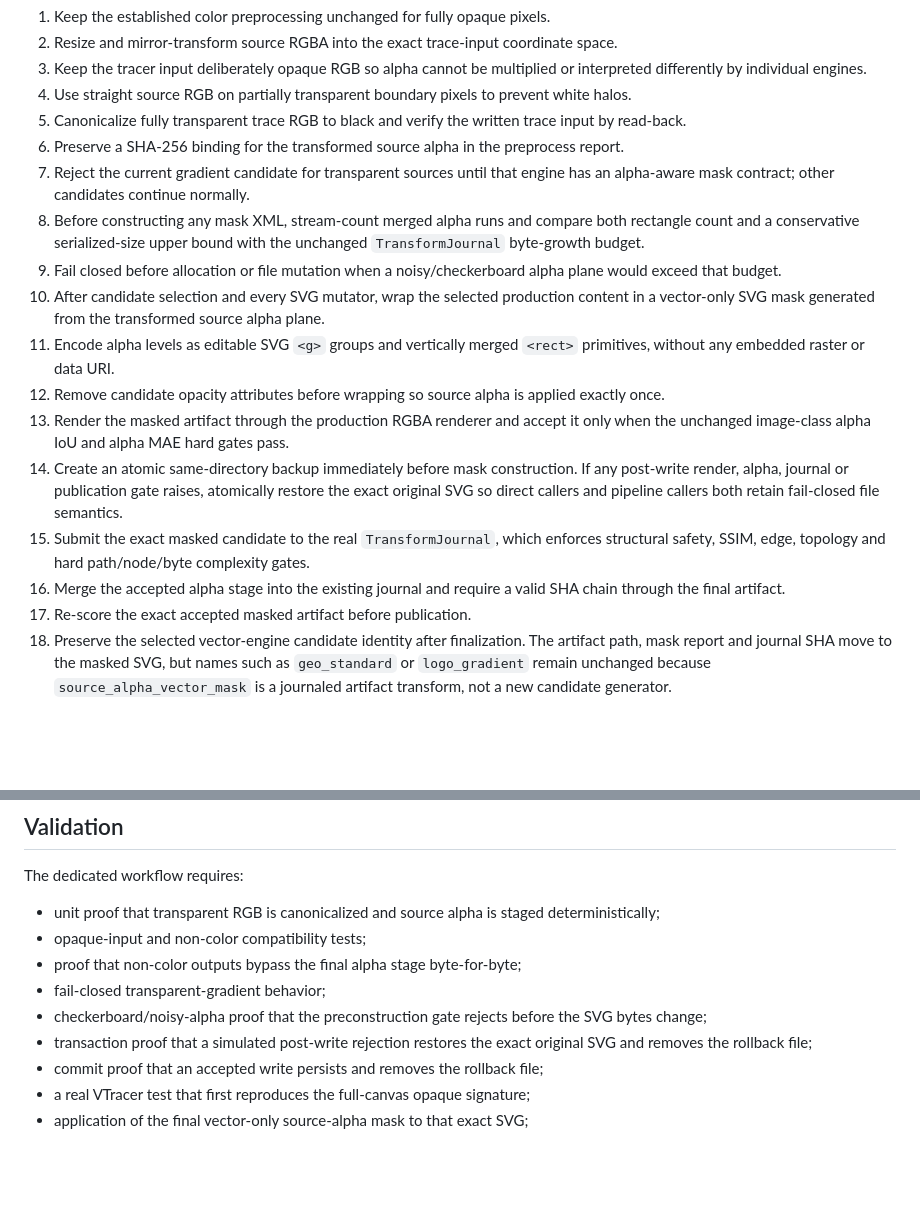
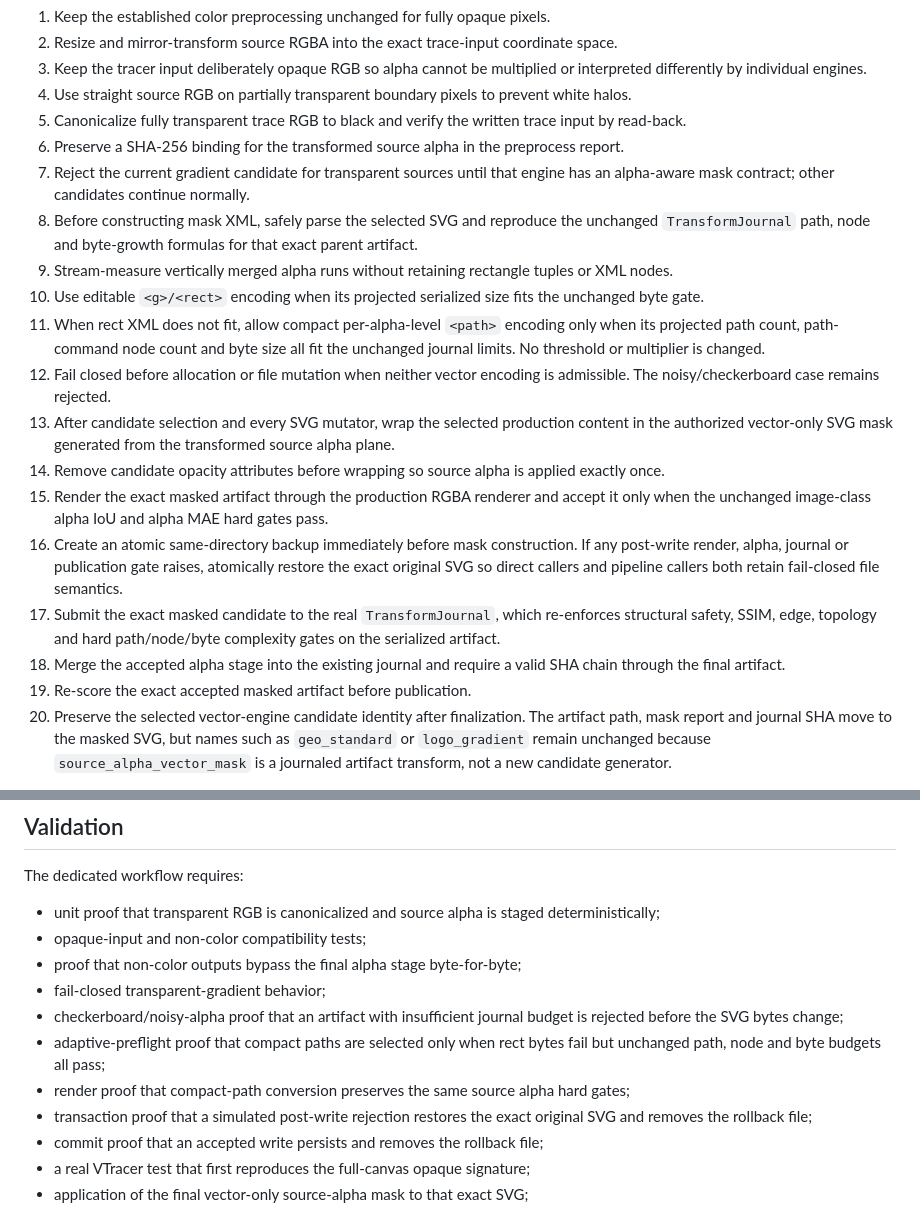
Before and after one commit to tayfunates10/vektoryum-v1, a Markdown page: docs/real_world_fidelity/rfv-3d2-alpha-mask-fix.md, 2 parts joined by grey strips. Rendered like a GitHub page; blank space fills up the shorter version.

Commit message:
Document adaptive journal-budgeted alpha encoding

```diff
--- a/docs/real_world_fidelity/rfv-3d2-alpha-mask-fix.md
+++ b/docs/real_world_fidelity/rfv-3d2-alpha-mask-fix.md
@@ -41,15 +41,17 @@ The gradient candidate has the same white-composite assumption and no native sou
 5. Canonicalize fully transparent trace RGB to black and verify the written trace input by read-back.
 6. Preserve a SHA-256 binding for the transformed source alpha in the preprocess report.
 7. Reject the current gradient candidate for transparent sources until that engine has an alpha-aware mask contract; other candidates continue normally.
-8. Before constructing any mask XML, stream-count merged alpha runs and compare both rectangle count and a conservative serialized-size upper bound with the unchanged `TransformJournal` byte-growth budget.
-9. Fail closed before allocation or file mutation when a noisy/checkerboard alpha plane would exceed that budget.
-10. After candidate selection and every SVG mutator, wrap the selected production content in a vector-only SVG mask generated from the transformed source alpha plane.
-11. Encode alpha levels as editable SVG `<g>` groups and vertically merged `<rect>` primitives, without any embedded raster or data URI.
-12. Remove candidate opacity attributes before wrapping so source alpha is applied exactly once.
-13. Render the masked artifact through the production RGBA renderer and accept it only when the unchanged image-class alpha IoU and alpha MAE hard gates pass.
-14. Create an atomic same-directory backup immediately before mask construction. If any post-write render, alpha, journal or publication gate raises, atomically restore the exact original SVG so direct callers and pipeline callers both retain fail-closed file semantics.
-15. Submit the exact masked candidate to the real `TransformJournal`, which enforces structural safety, SSIM, edge, topology and hard path/node/byte complexity gates.
-16. Merge the accepted alpha stage into the existing journal and require a valid SHA chain through the final artifact.
-17. Re-score the exact accepted masked artifact before publication.
-18. Preserve the selected vector-engine candidate identity after finalization. The artifact path, mask report and journal SHA move to the masked SVG, but names such as `geo_standard` or `logo_gradient` remain unchanged because `source_alpha_vector_mask` is a journaled artifact transform, not a new candidate generator.
+8. Before constructing mask XML, safely parse the selected SVG and reproduce the unchanged `TransformJournal` path, node and byte-growth formulas for that exact parent artifact.
+9. Stream-measure vertically merged alpha runs without retaining rectangle tuples or XML nodes.
+10. Use editable `<g>/<rect>` encoding when its projected serialized size fits the unchanged byte gate.
+11. When rect XML does not fit, allow compact per-alpha-level `<path>` encoding only when its projected path count, path-command node count and byte size all fit the unchanged journal limits. No threshold or multiplier is changed.
+12. Fail closed before allocation or file mutation when neither vector encoding is admissible. The noisy/checkerboard case remains rejected.
+13. After candidate selection and every SVG mutator, wrap the selected production content in the authorized vector-only SVG mask generated from the transformed source alpha plane.
+14. Remove candidate opacity attributes before wrapping so source alpha is applied exactly once.
+15. Render the exact masked artifact through the production RGBA renderer and accept it only when the unchanged image-class alpha IoU and alpha MAE hard gates pass.
+16. Create an atomic same-directory backup immediately before mask construction. If any post-write render, alpha, journal or publication gate raises, atomically restore the exact original SVG so direct callers and pipeline callers both retain fail-closed file semantics.
+17. Submit the exact masked candidate to the real `TransformJournal`, which re-enforces structural safety, SSIM, edge, topology and hard path/node/byte complexity gates on the serialized artifact.
+18. Merge the accepted alpha stage into the existing journal and require a valid SHA chain through the final artifact.
+19. Re-score the exact accepted masked artifact before publication.
+20. Preserve the selected vector-engine candidate identity after finalization. The artifact path, mask report and journal SHA move to the masked SVG, but names such as `geo_standard` or `logo_gradient` remain unchanged because `source_alpha_vector_mask` is a journaled artifact transform, not a new candidate generator.
 
@@ -63,7 +65,9 @@ The dedicated workflow requires:
 - opaque-input and non-color compatibility tests;
 - proof that non-color outputs bypass the final alpha stage byte-for-byte;
 - fail-closed transparent-gradient behavior;
-- checkerboard/noisy-alpha proof that the preconstruction gate rejects before the SVG bytes change;
+- checkerboard/noisy-alpha proof that an artifact with insufficient journal budget is rejected before the SVG bytes change;
+- adaptive-preflight proof that compact paths are selected only when rect bytes fail but unchanged path, node and byte budgets all pass;
+- render proof that compact-path conversion preserves the same source alpha hard gates;
 - transaction proof that a simulated post-write rejection restores the exact original SVG and removes the rollback file;
 - commit proof that an accepted write persists and removes the rollback file;
 - a real VTracer test that first reproduces the full-canvas opaque signature;
```
Also changed, not shown: other parts of docs/real_world_fidelity/rfv-3d2-alpha-mask-fix.md (+2 -2 lines).
